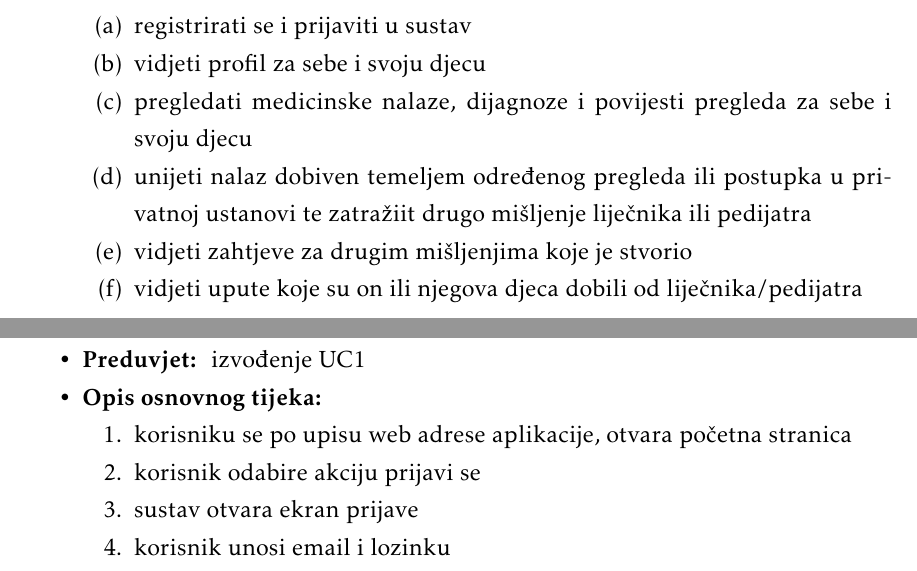
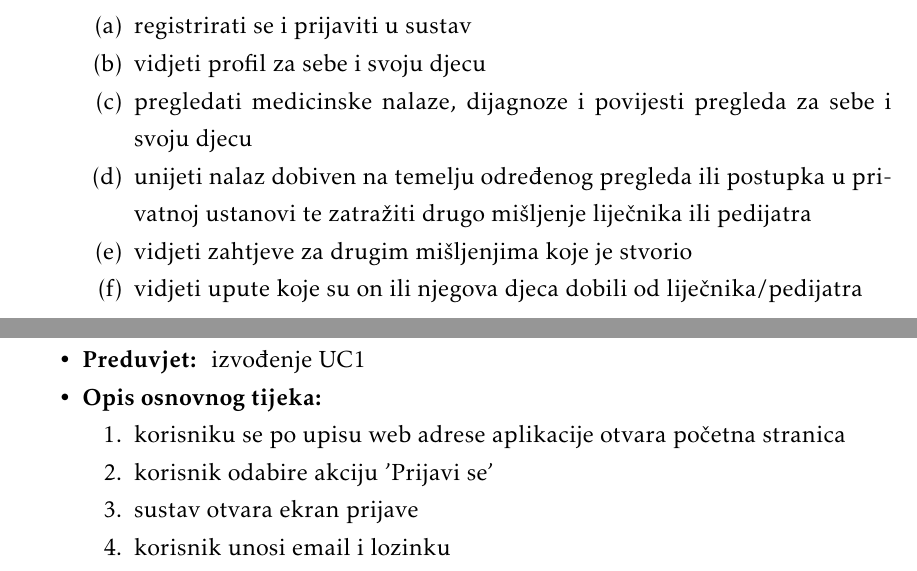
Before and after one commit to WeleByte/WeleByte, a LaTeX document (Dokumentacija/PROGI_ProjektnaDokumentacija.tex, which reads Dokumentacija/Specifikacija_programske_potpore.tex): two parts of pages 12 and 14 of 87, joined at a grey line, cut so that both start at the same text. Compiled offline with pdfLaTeX.

Commit message:
revizija - specifikacija programske potpore

```diff
--- a/Dokumentacija/Specifikacija_programske_potpore.tex
+++ b/Dokumentacija/Specifikacija_programske_potpore.tex
@@ -15,7 +15,7 @@
 					\item registrirati se i prijaviti u sustav
                     \item vidjeti profil za sebe i svoju djecu
 					\item pregledati medicinske nalaze, dijagnoze i povijesti pregleda za sebe i svoju djecu
-					\item unijeti nalaz dobiven temeljem određenog pregleda ili postupka u privatnoj ustanovi te zatražiit drugo mišljenje liječnika ili pedijatra
+					\item unijeti nalaz dobiven na temelju određenog pregleda ili postupka u privatnoj ustanovi te zatražiti drugo mišljenje liječnika ili pedijatra
                     \item vidjeti zahtjeve za drugim mišljenjima koje je stvorio
                     \item vidjeti upute koje su on ili njegova djeca dobili od liječnika/pedijatra
 				\end{packed_enum}
@@ -119,8 +119,8 @@
 						\item  \textbf{Opis osnovnog tijeka:}
 
 						\item[] \begin{packed_enum}
-							\item korisniku se po upisu web adrese aplikacije, otvara početna stranica
-							\item korisnik odabire akciju prijavi se
+							\item korisniku se po upisu web adrese aplikacije otvara početna stranica
+							\item korisnik odabire akciju 'Prijavi se'
 							\item sustav otvara ekran prijave
 							\item korisnik unosi email i lozinku
 							\item korisnik odabire akciju potvrde unosa
```
Also changed, not shown: Dokumentacija/Specifikacija_programske_potpore.tex (10 more changed lines), 1 other file.
